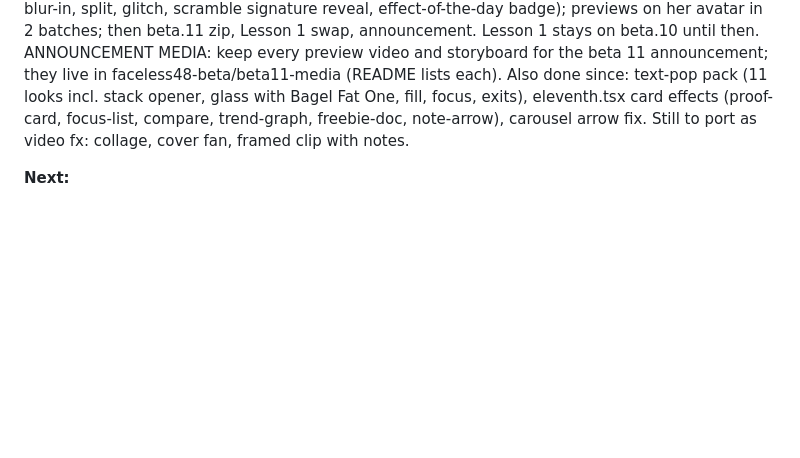
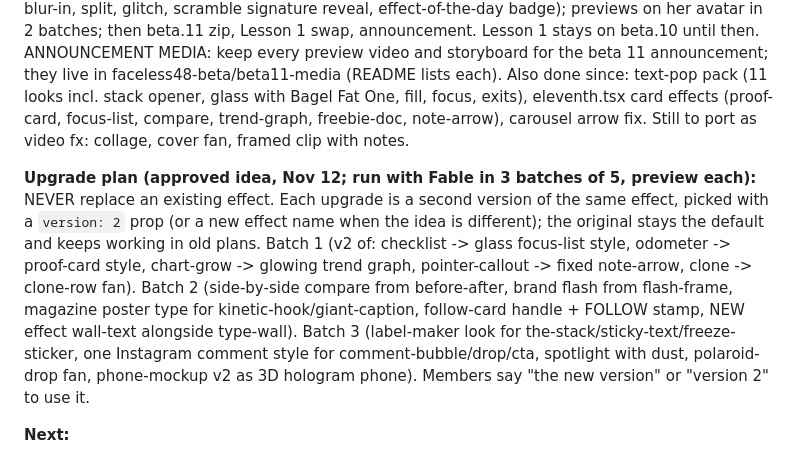
Before and after one commit to c3global/facelesscontentfactory, a Markdown page: faceless48-beta/STATE.md, the part around the change. Rendered like a GitHub page; blank space fills up the shorter version.

Commit message:
STATE: upgrade plan, every upgrade is a second version, originals stay
Co-Authored-By: Claude Opus 5.5 <noreply@anthropic.com>
Claude-Session: https://claude.ai/code/session_015BknTA2k6CWusVKmB4bm2t

```diff
--- a/faceless48-beta/STATE.md
+++ b/faceless48-beta/STATE.md
@@ -41,6 +41,8 @@ Read this first in any new conversation about Faceless48. Update it when Dr. CK
 
 **Beta 11 in progress (Nov 12, release next week):** from her 3 new reels (corbinsylk) and 2 IG carousels (Deyz9hVk-q4 "Effects of the week", De78kL4k3p- "Liquid Glass"). DONE: carousel styles `glass` and `showcase`, layouts media/toggles/proof/graph/ab/doc, collage end screen, handwritten notes with arrows, cover fan, starter templates 4 and 5 (content/templates/carousel-showcase.json, carousel-glass.json). TODO: ~14 new effects (over-the-shoulder zoom with floating cards, iris, match cut, image collage, product demo, floating glass UI cards, pixelated monitor, slot machine, 3D hologram phone, silhouette transformation) + text animation pack (true focus, shiny, gradient, blur-in, split, glitch, scramble signature reveal, effect-of-the-day badge); previews on her avatar in 2 batches; then beta.11 zip, Lesson 1 swap, announcement. Lesson 1 stays on beta.10 until then. ANNOUNCEMENT MEDIA: keep every preview video and storyboard for the beta 11 announcement; they live in faceless48-beta/beta11-media (README lists each). Also done since: text-pop pack (11 looks incl. stack opener, glass with Bagel Fat One, fill, focus, exits), eleventh.tsx card effects (proof-card, focus-list, compare, trend-graph, freebie-doc, note-arrow), carousel arrow fix. Still to port as video fx: collage, cover fan, framed clip with notes.
 
+**Upgrade plan (approved idea, Nov 12; run with Fable in 3 batches of 5, preview each):** NEVER replace an existing effect. Each upgrade is a second version of the same effect, picked with a `version: 2` prop (or a new effect name when the idea is different); the original stays the default and keeps working in old plans. Batch 1 (v2 of: checklist -> glass focus-list style, odometer -> proof-card style, chart-grow -> glowing trend graph, pointer-callout -> fixed note-arrow, clone -> clone-row fan). Batch 2 (side-by-side compare from before-after, brand flash from flash-frame, magazine poster type for kinetic-hook/giant-caption, follow-card handle + FOLLOW stamp, NEW effect wall-text alongside type-wall). Batch 3 (label-maker look for the-stack/sticky-text/freeze-sticker, one Instagram comment style for comment-bubble/drop/cta, spotlight with dust, polaroid-drop fan, phone-mockup v2 as 3D hologram phone). Members say "the new version" or "version 2" to use it.
+
 **Next:**
 1. Real Mac and Windows test of setup (Mac may need Command Line Tools for whisper; setup triggers the install prompt). Not yet tested there.
 2. Swap the zip into lesson 1 (Pinball media) and update the Start Here guide and recording checklist (still says beta.7).
```
